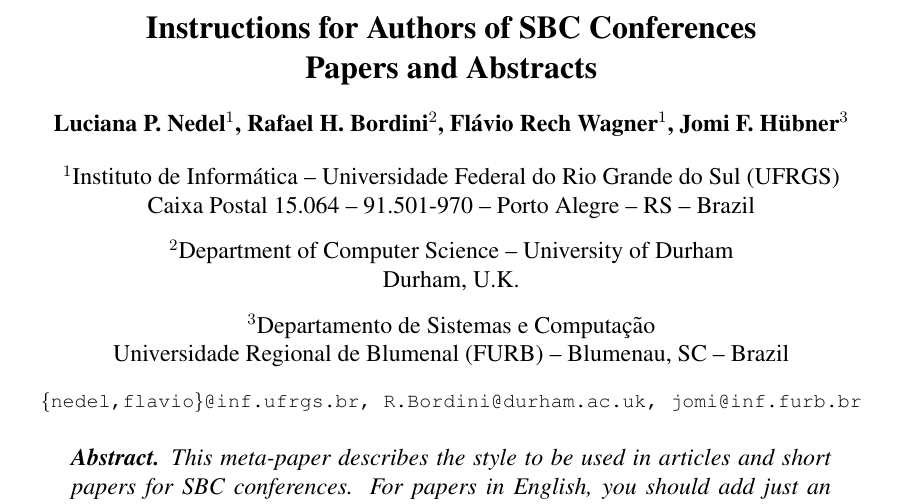
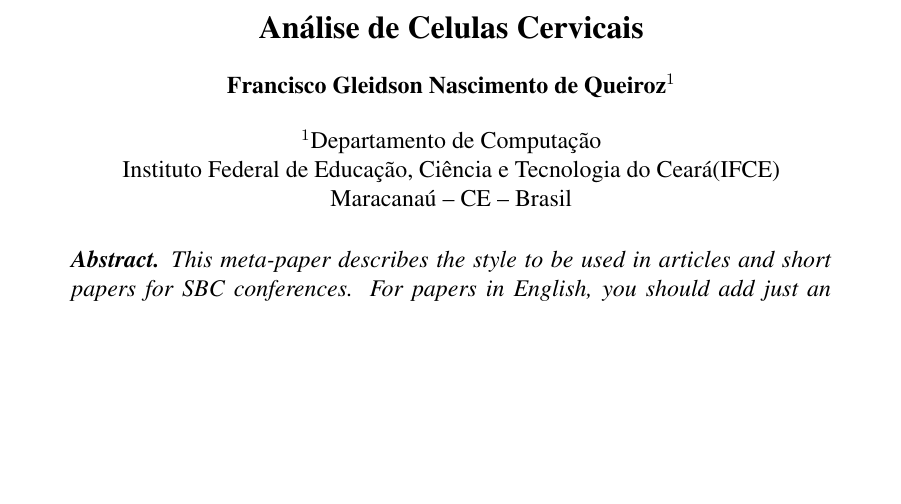
Before and after one commit to gleidsonnq/tcc, a LaTeX paper (sbc-template.tex): part of page 1 of 4 before the commit and part of page 1 of 3 after it, cut at the place of the change, the shorter picture padded with empty space. Compiled offline with pdfLaTeX.

Commit message:
include Title and author name

```diff
--- a/sbc-template.tex
+++ b/sbc-template.tex
@@ -8,23 +8,13 @@
 
 \sloppy
 
-\title{Instructions for Authors of SBC Conferences\\ Papers and Abstracts}
+\title{Análise de Celulas Cervicais}
 
-\author{Luciana P. Nedel\inst{1}, Rafael H. Bordini\inst{2}, Flávio Rech
-  Wagner\inst{1}, Jomi F. Hübner\inst{3} }
+\author{Francisco Gleidson Nascimento de Queiroz\inst{1} }
 
 
-\address{Instituto de Informática -- Universidade Federal do Rio Grande do Sul
-  (UFRGS)\\
-  Caixa Postal 15.064 -- 91.501-970 -- Porto Alegre -- RS -- Brazil
-\nextinstitute
-  Department of Computer Science -- University of Durham\\
-  Durham, U.K.
-\nextinstitute
-  Departamento de Sistemas e Computação\\
-  Universidade Regional de Blumenal (FURB) -- Blumenau, SC -- Brazil
-  \email{\{nedel,flavio\}@inf.ufrgs.br, R.Bordini@durham.ac.uk,
-  jomi@inf.furb.br}
+\address{Departamento de Computação\\Instituto Federal de Educação, Ciência e Tecnologia do Ceará(IFCE)\\
+ Maracanaú -- CE -- Brasil
 }
 
 \begin{document}
```
Also changed, not shown: sbc-template.pdf, 1 other file.
